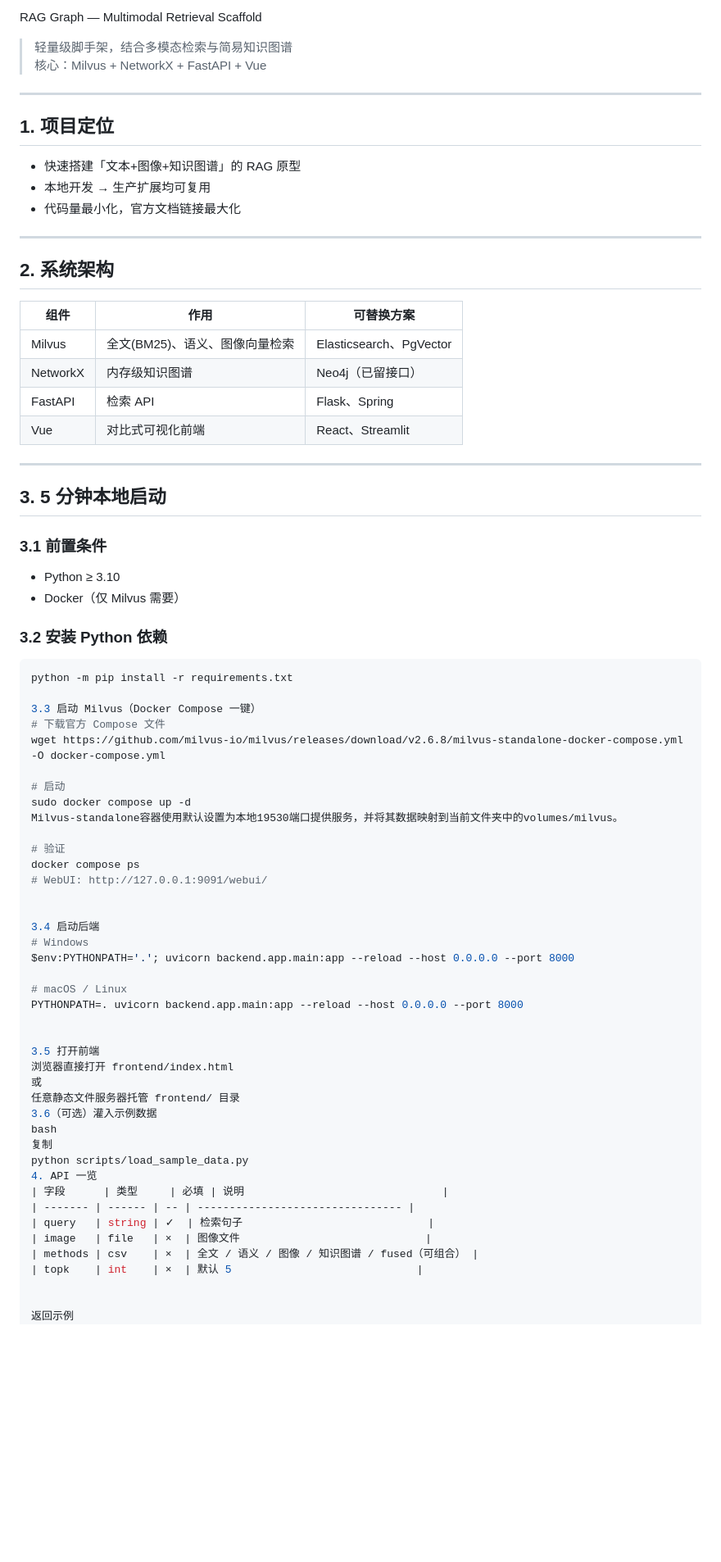
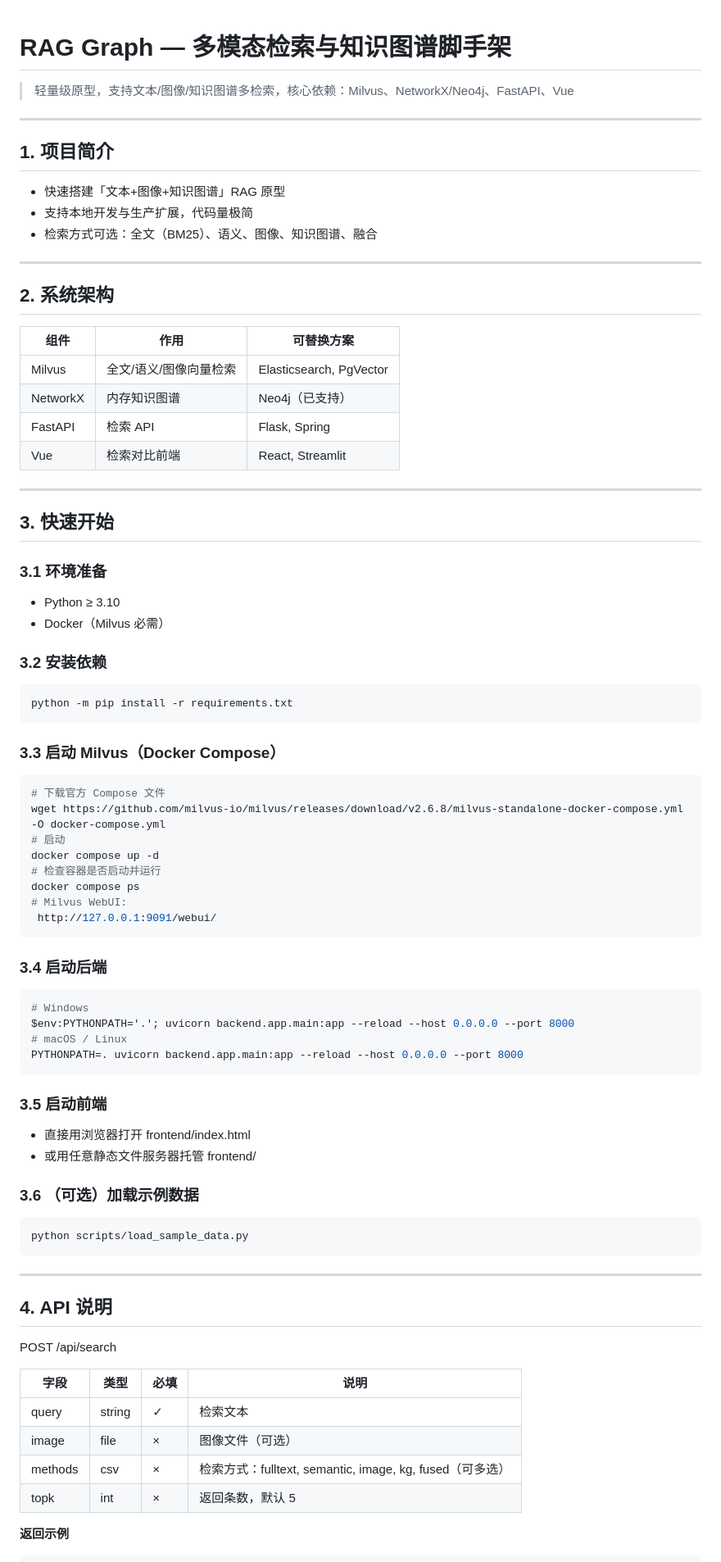
Before and after one commit to Yang-Charles/rag_graph, a Markdown page: README.md, the part around one of its changes. Shown at 82% size. Rendered like a GitHub page; blank space fills up the shorter version.

````diff
--- a/README.md
+++ b/README.md
@@ -1,77 +1,83 @@
- RAG Graph — Multimodal Retrieval Scaffold
 
-> 轻量级脚手架，结合多模态检索与简易知识图谱
-> 核心：Milvus + NetworkX + FastAPI + Vue
+# RAG Graph — 多模态检索与知识图谱脚手架
+
+> 轻量级原型，支持文本/图像/知识图谱多检索，核心依赖：Milvus、NetworkX/Neo4j、FastAPI、Vue
 
 ---
 
-## 1. 项目定位
-- 快速搭建「文本+图像+知识图谱」的 RAG 原型
-- 本地开发 → 生产扩展均可复用
-- 代码量最小化，官方文档链接最大化
+## 1. 项目简介
+- 快速搭建「文本+图像+知识图谱」RAG 原型
+- 支持本地开发与生产扩展，代码量极简
+- 检索方式可选：全文（BM25）、语义、图像、知识图谱、融合
 
 ---
 
 ## 2. 系统架构
 
-| 组件        | 作用                             | 可替换方案               |
-|-------------|----------------------------------|--------------------------|
-| Milvus      | 全文(BM25)、语义、图像向量检索   | Elasticsearch、PgVector |
-| NetworkX    | 内存级知识图谱                   | Neo4j（已留接口）        |
-| FastAPI     | 检索 API                         | Flask、Spring            |
-| Vue         | 对比式可视化前端                 | React、Streamlit         |
+| 组件      | 作用                       | 可替换方案               |
+|-----------|----------------------------|--------------------------|
+| Milvus    | 全文/语义/图像向量检索     | Elasticsearch, PgVector  |
+| NetworkX  | 内存知识图谱               | Neo4j（已支持）          |
+| FastAPI   | 检索 API                   | Flask, Spring            |
+| Vue       | 检索对比前端               | React, Streamlit         |
 
 ---
 
-## 3. 5 分钟本地启动
+## 3. 快速开始
 
-### 3.1 前置条件
+### 3.1 环境准备
 - Python ≥ 3.10
-- Docker（仅 Milvus 需要）
+- Docker（Milvus 必需）
 
-### 3.2 安装 Python 依赖
+### 3.2 安装依赖
 ```bash
 python -m pip install -r requirements.txt
+```
 
-3.3 启动 Milvus（Docker Compose 一键）
+### 3.3 启动 Milvus（Docker Compose）
+```bash
 # 下载官方 Compose 文件
 wget https://github.com/milvus-io/milvus/releases/download/v2.6.8/milvus-standalone-docker-compose.yml -O docker-compose.yml
+# 启动
+docker compose up -d
+# 检查容器是否启动并运行
+docker compose ps
+# Milvus WebUI:
+ http://127.0.0.1:9091/webui/
+```
 
-# 启动
-sudo docker compose up -d
-Milvus-standalone容器使用默认设置为本地19530端口提供服务，并将其数据映射到当前文件夹中的volumes/milvus。
-
-# 验证
-docker compose ps
-# WebUI: http://127.0.0.1:9091/webui/
-
-
-3.4 启动后端
+### 3.4 启动后端
+```bash
 # Windows
 $env:PYTHONPATH='.'; uvicorn backend.app.main:app --reload --host 0.0.0.0 --port 8000
-
 # macOS / Linux
 PYTHONPATH=. uvicorn backend.app.main:app --reload --host 0.0.0.0 --port 8000
+```
 
+### 3.5 启动前端
+- 直接用浏览器打开 frontend/index.html
+- 或用任意静态文件服务器托管 frontend/
 
-3.5 打开前端
-浏览器直接打开 frontend/index.html
-或
-任意静态文件服务器托管 frontend/ 目录
-3.6（可选）灌入示例数据
-bash
-复制
+### 3.6 （可选）加载示例数据
+```bash
 python scripts/load_sample_data.py
-4. API 一览
+```
+
+---
+
+## 4. API 说明
+
+POST /api/search
+
 | 字段      | 类型     | 必填 | 说明                               |
-| ------- | ------ | -- | -------------------------------- |
-| query   | string | ✓  | 检索句子                             |
-| image   | file   | ×  | 图像文件                             |
-| methods | csv    | ×  | 全文 / 语义 / 图像 / 知识图谱 / fused（可组合） |
-| topk    | int    | ×  | 默认 5                             |
+|-----------|----------|------|------------------------------------|
+| query     | string   | ✓    | 检索文本                           |
+| image     | file     | ×    | 图像文件（可选）                   |
+| methods   | csv      | ×    | 检索方式：fulltext, semantic, image, kg, fused（可多选） |
+| topk      | int      | ×    | 返回条数，默认 5                   |
 
-
-返回示例
+**返回示例**
+```json
 {
   "fulltext": [...],
   "semantic": [...],
````
Also changed, not shown: other parts of README.md (+20 -16 lines).
